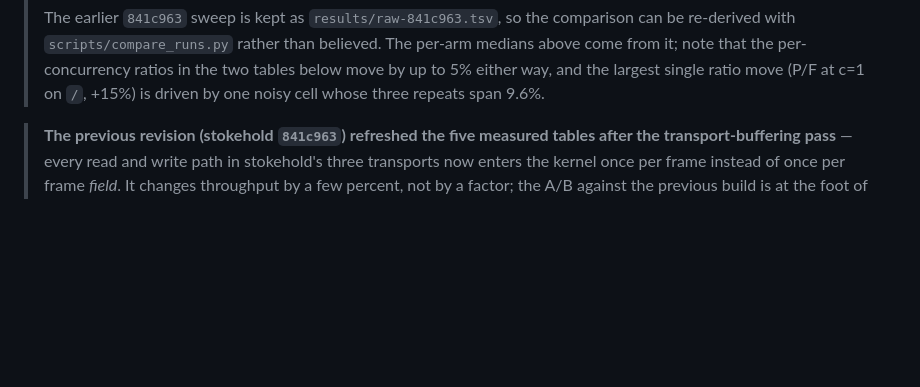
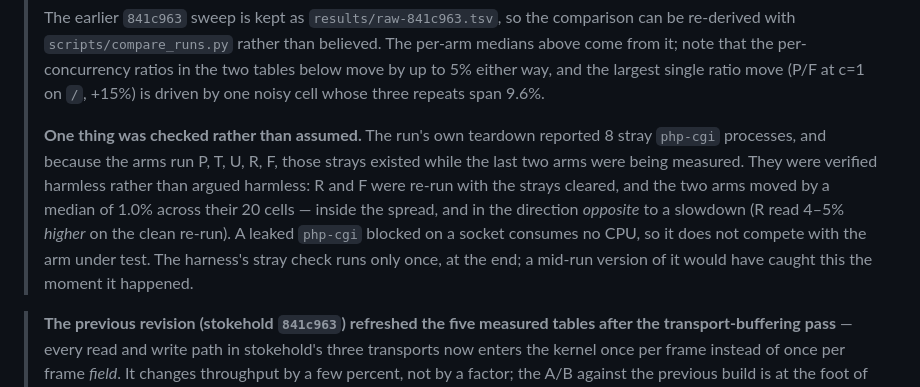
Before and after one commit to sailantis/stokehold-competition, a Markdown page: results/report.md, the part around the change. GitHub-like rendering; blank space fills up the shorter version.

Commit message:
docs(results): check the leaked pool rather than argue it away
The run's teardown reported 8 stray php-cgi processes, and because the arms run
P, T, U, R, F, those strays existed while the last two were measured. That is a
confinement check on the numbers above, so it was verified rather than assumed:
R and F were re-run with the strays cleared and moved by a median of 1.0% across
their 20 cells, inside the spread and in the direction opposite to a slowdown.

Worth recording because the harness only counts strays once, at the end. A
mid-run check would have caught this the moment it happened instead of leaving
it to be reasoned about afterwards.

```diff
--- a/results/report.md
+++ b/results/report.md
@@ -29,6 +29,15 @@ in every arm, endpoints `GET /` and `GET /items`, no failed cells. Plus three ex
 > come from it; note that the per-concurrency ratios in the two tables below move by up to
 > 5% either way, and the largest single ratio move (P/F at c=1 on `/`, +15%) is driven by one
 > noisy cell whose three repeats span 9.6%.
+>
+> **One thing was checked rather than assumed.** The run's own teardown reported 8 stray
+> `php-cgi` processes, and because the arms run P, T, U, R, F, those strays existed while the
+> last two arms were being measured. They were verified harmless rather than argued harmless:
+> R and F were re-run with the strays cleared, and the two arms moved by a median of 1.0%
+> across their 20 cells — inside the spread, and in the direction *opposite* to a slowdown
+> (R read 4–5% *higher* on the clean re-run). A leaked `php-cgi` blocked on a socket consumes
+> no CPU, so it does not compete with the arm under test. The harness's stray check runs only
+> once, at the end; a mid-run version of it would have caught this the moment it happened.
 
 > **The previous revision (stokehold `841c963`) refreshed the five measured tables after the
 > transport-buffering pass** — every read and write path in stokehold's three transports now
```
